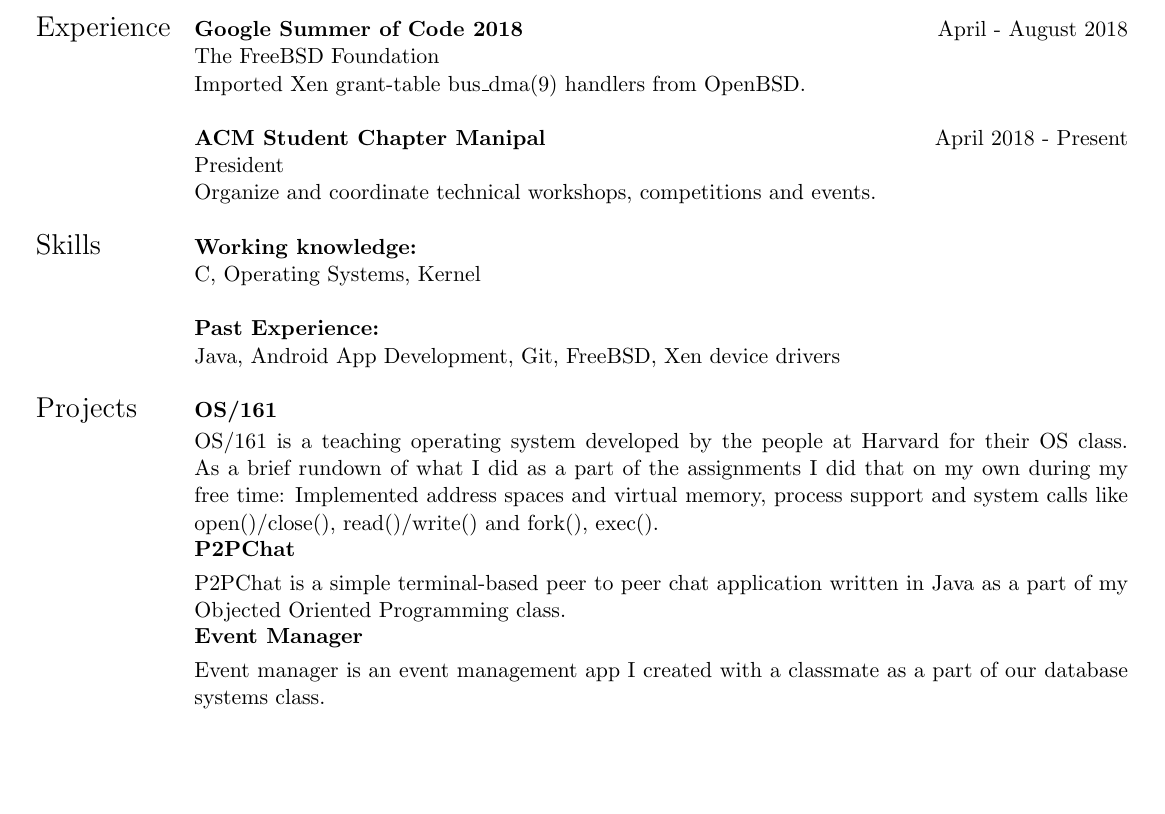
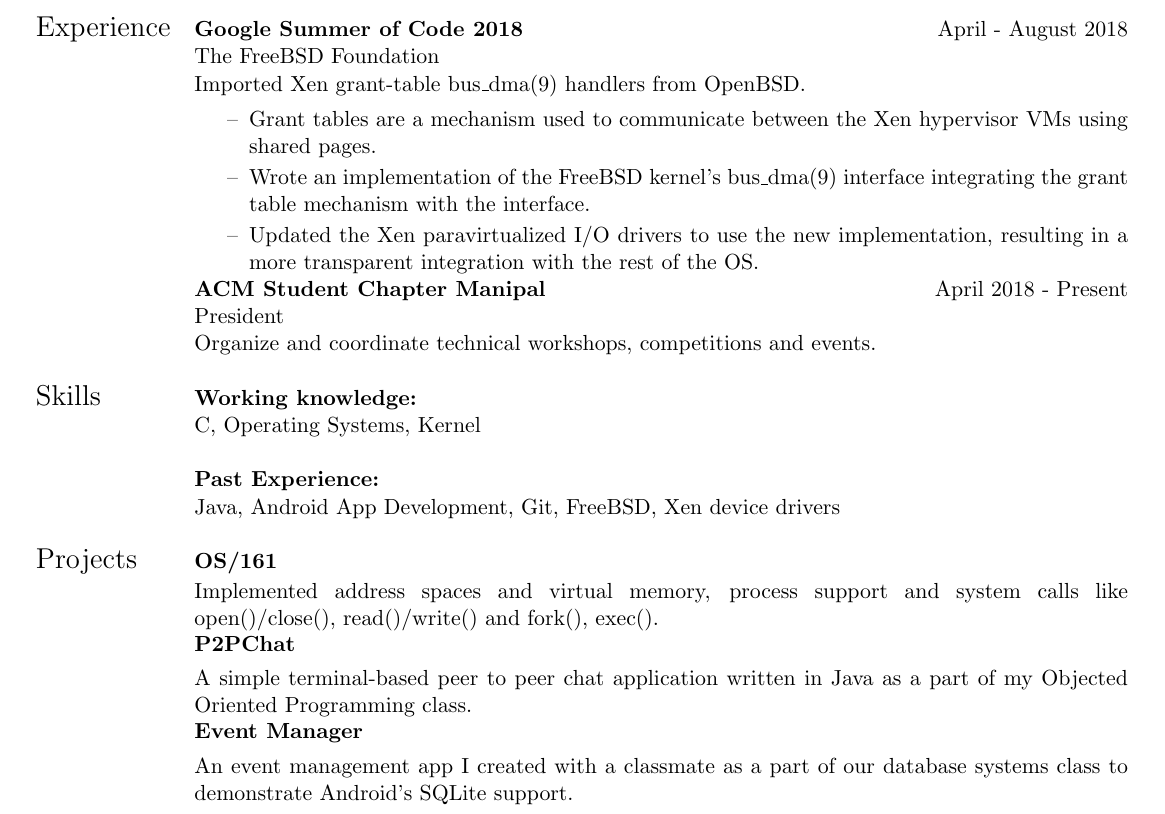
Before and after one commit to prati0100/resume, a LaTeX CV (resume.tex): part of the page, cut so that both start at the same text, the shorter picture padded with empty space. Compiled offline with pdfLaTeX.

Commit message:
Updated the project descriptions.
The star project is explained in more detail. The other projects are
moved to short one-line descriptions.

```diff
--- a/resume.tex
+++ b/resume.tex
@@ -5,6 +5,7 @@
 \usepackage[hidelinks]{hyperref}
 \usepackage{tabularx}
 \usepackage{changepage}
+\usepackage{enumitem}
 
 \usepackage[left=0.25in, right=0.5in, bottom=1.25in, top=1.25in]{geometry}
 
@@ -45,8 +46,13 @@
      & \\
  \Large{Experience}    & \textbf{Google Summer of Code 2018} \hfill April - August 2018 \\
     & The FreeBSD Foundation \\
-    & Imported Xen grant-table bus\_dma(9) handlers from OpenBSD. \\
-    & \\
+    & Imported Xen grant-table bus\_dma(9) handlers from OpenBSD. \vspace{-1ex}
+    \begin{itemize}[label={--}]
+    \setlength\itemsep{-0.25em}
+        \item Grant tables are a mechanism used to communicate between the Xen hypervisor VMs using shared pages.
+        \item Wrote an implementation of the FreeBSD kernel's bus\_dma(9) interface integrating the grant table mechanism with the interface.
+        \item Updated the Xen paravirtualized I/O drivers to use the new implementation, resulting in a more transparent integration with the rest of the OS.
+    \end{itemize} \\
     & \textbf{ACM Student Chapter Manipal} \hfill April 2018 -  Present \\
     & President \\
     & Organize and coordinate technical workshops, competitions and events. \\
@@ -58,13 +64,13 @@
     & Java, Android App Development, Git, FreeBSD, Xen device drivers \\
     & \\
  \Large{Projects} \vspace{-1.5ex} & \textbf{\href{https://github.com/prati0100/OS161}{OS/161}} \\
-    \vspace{-3ex} & \begin{adjustwidth}{}{}OS/161 is a teaching operating system developed by the people at Harvard for their OS class. As a brief rundown of what I did as a part of the assignments I did that on my own during my free time: Implemented address spaces and virtual memory, process support and system calls like open()/close(), read()/write() and fork(), exec().\end{adjustwidth} \\
+    \vspace{-3ex} & \begin{adjustwidth}{}{}Implemented address spaces and virtual memory, process support and system calls like open()/close(), read()/write() and fork(), exec().\end{adjustwidth} \\
     & \\
     \vspace{-1.5ex} & \textbf{\href{https://github.com/prati0100/P2PChat}{P2PChat}} \\
-    \vspace{-3ex} & \begin{adjustwidth}{}{}P2PChat is a simple terminal-based peer to peer chat application written in Java as a part of my Objected Oriented Programming class.\end{adjustwidth} \\
+    \vspace{-3ex} & \begin{adjustwidth}{}{}A simple terminal-based peer to peer chat application written in Java as a part of my Objected Oriented Programming class.\end{adjustwidth} \\
     & \\
     \vspace{-1.5ex} & \textbf{\href{https://github.com/prati0100/EventManager}{Event Manager}} \\
-    \vspace{-3ex} & \begin{adjustwidth}{}{}Event manager is an event management app I created with a classmate as a part of our database systems class.\end{adjustwidth} \\
+    \vspace{-3ex} & \begin{adjustwidth}{}{}An event management app I created with a classmate as a part of our database systems class to demonstrate Android's SQLite support.\end{adjustwidth} \\
     & \\
 
 \end{tabularx}
```
